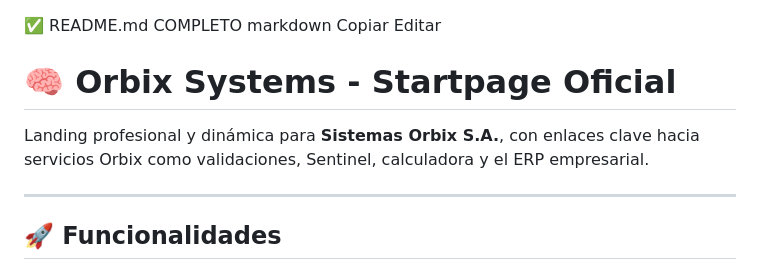
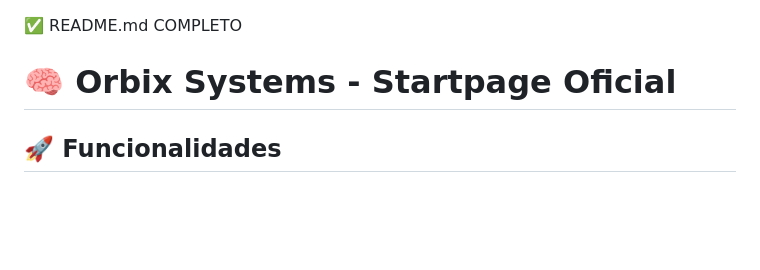
Before and after one commit to yovoyTecSRL/Sistemas-Orbix-SA, a Markdown page: README.md, the part around the change. Drawn GitHub-style; blank space fills up the shorter version.

```diff
--- a/README.md
+++ b/README.md
@@ -1,12 +1,5 @@
 ✅ README.md COMPLETO
-markdown
-Copiar
-Editar
 # 🧠 Orbix Systems - Startpage Oficial
-
-Landing profesional y dinámica para **Sistemas Orbix S.A.**, con enlaces clave hacia servicios Orbix como validaciones, Sentinel, calculadora y el ERP empresarial.
-
----
 
 ## 🚀 Funcionalidades
 
```
